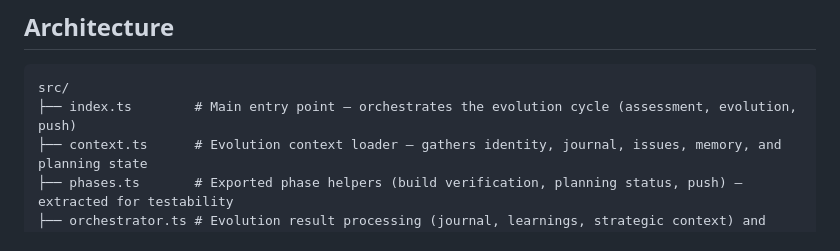
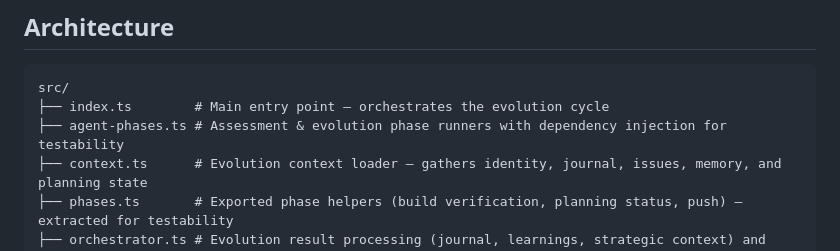
Before and after one commit to mannyyang/bloom, a Markdown page: README.md, the part around the change. Rendered like a GitHub page.

Commit message:
docs: update architecture diagram with agent-phases module
Add agent-phases.ts to the README architecture section, reflecting the
extraction of assessment/evolution phase runners from index.ts.

Co-Authored-By: Claude Opus 4.6 <noreply@anthropic.com>

````diff
--- a/README.md
+++ b/README.md
@@ -108,7 +108,8 @@ Open an issue with the `agent-input` label to suggest improvements. Issues are p
 
 ```
 src/
-├── index.ts        # Main entry point — orchestrates the evolution cycle (assessment, evolution, push)
+├── index.ts        # Main entry point — orchestrates the evolution cycle
+├── agent-phases.ts # Assessment & evolution phase runners with dependency injection for testability
 ├── context.ts      # Evolution context loader — gathers identity, journal, issues, memory, and planning state
 ├── phases.ts       # Exported phase helpers (build verification, planning status, push) — extracted for testability
 ├── orchestrator.ts # Evolution result processing (journal, learnings, strategic context) and cycle summary
````
